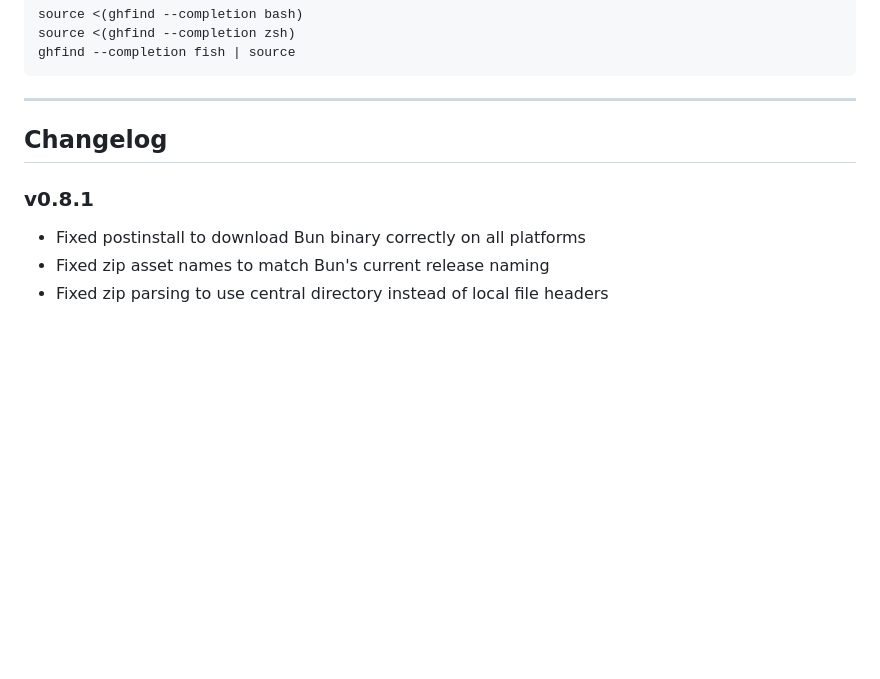
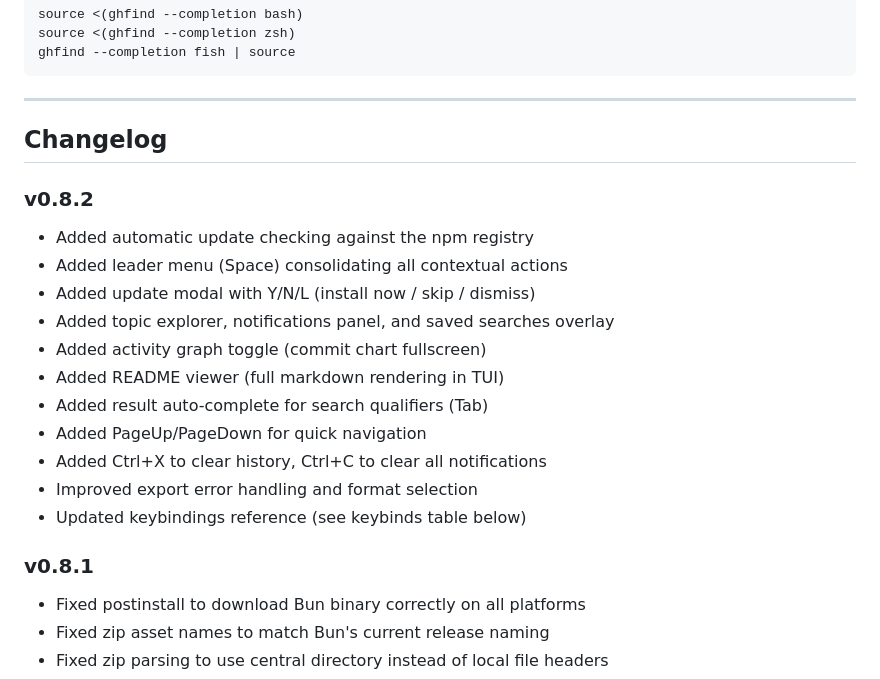
Before and after one commit to codersdfs/search-cli, a Markdown page: README.md, the part around one of its changes. Drawn GitHub-style; blank space fills up the shorter version.

```diff
--- a/README.md
+++ b/README.md
@@ -69,7 +69,22 @@ ghfind --completion fish | source
 
 ## Changelog
 
+### v0.8.2
+
+- Added automatic update checking against the npm registry
+- Added leader menu (Space) consolidating all contextual actions
+- Added update modal with Y/N/L (install now / skip / dismiss)
+- Added topic explorer, notifications panel, and saved searches overlay
+- Added activity graph toggle (commit chart fullscreen)
+- Added README viewer (full markdown rendering in TUI)
+- Added result auto-complete for search qualifiers (Tab)
+- Added PageUp/PageDown for quick navigation
+- Added Ctrl+X to clear history, Ctrl+C to clear all notifications
+- Improved export error handling and format selection
+- Updated keybindings reference (see keybinds table below)
+
 ### v0.8.1
+
 - Fixed postinstall to download Bun binary correctly on all platforms
 - Fixed zip asset names to match Bun's current release naming
 - Fixed zip parsing to use central directory instead of local file headers
```
Also changed, not shown: other parts of README.md (+74 -36 lines).
